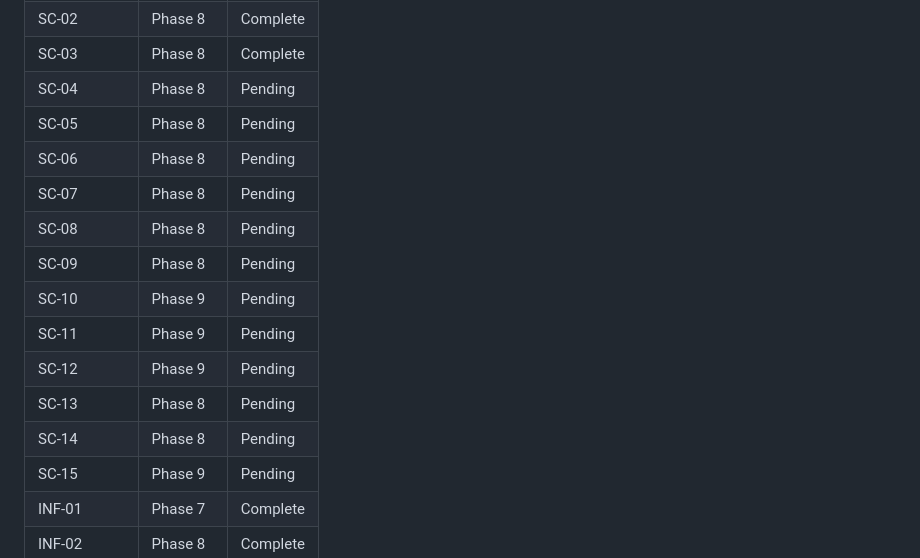
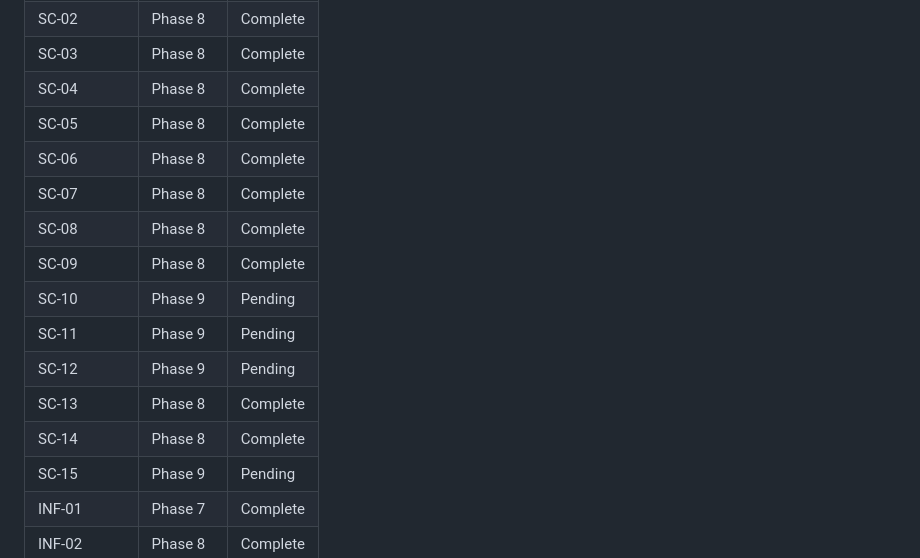
Before and after one commit to ReyemTech/mcp-canada, a Markdown page: .planning/REQUIREMENTS.md, the part around one of its changes. Drawn GitHub-style.

Commit message:
chore(08-02): mark SC-04 through SC-09, SC-13, SC-14 requirements complete

```diff
--- a/.planning/REQUIREMENTS.md
+++ b/.planning/REQUIREMENTS.md
@@ -101,17 +101,17 @@
 | SC-01 | Phase 8 | Complete |
 | SC-02 | Phase 8 | Complete |
 | SC-03 | Phase 8 | Complete |
-| SC-04 | Phase 8 | Pending |
-| SC-05 | Phase 8 | Pending |
-| SC-06 | Phase 8 | Pending |
-| SC-07 | Phase 8 | Pending |
-| SC-08 | Phase 8 | Pending |
-| SC-09 | Phase 8 | Pending |
+| SC-04 | Phase 8 | Complete |
+| SC-05 | Phase 8 | Complete |
+| SC-06 | Phase 8 | Complete |
+| SC-07 | Phase 8 | Complete |
+| SC-08 | Phase 8 | Complete |
+| SC-09 | Phase 8 | Complete |
 | SC-10 | Phase 9 | Pending |
 | SC-11 | Phase 9 | Pending |
 | SC-12 | Phase 9 | Pending |
-| SC-13 | Phase 8 | Pending |
-| SC-14 | Phase 8 | Pending |
+| SC-13 | Phase 8 | Complete |
+| SC-14 | Phase 8 | Complete |
 | SC-15 | Phase 9 | Pending |
 | INF-01 | Phase 7 | Complete |
 | INF-02 | Phase 8 | Complete |
```
Also changed, not shown: other parts of .planning/REQUIREMENTS.md (+8 -8 lines).
